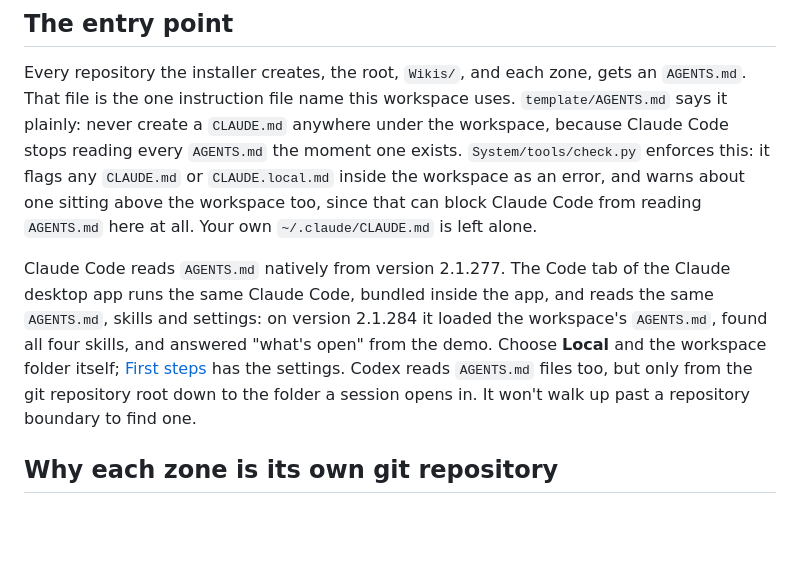
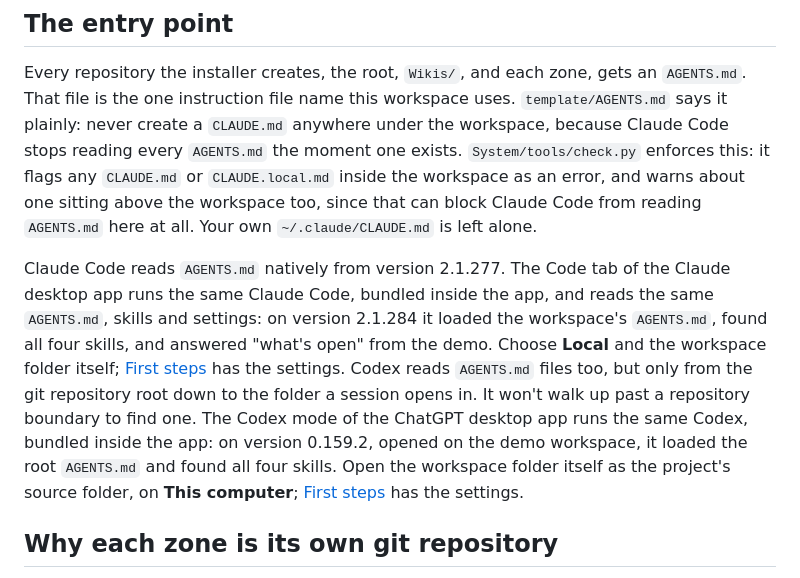
Before and after one commit to iamvenuti/garrick, a Markdown page: docs/harnesses.md, the part around the change. Rendered like a GitHub page; blank space fills up the shorter version.

```diff
--- a/docs/harnesses.md
+++ b/docs/harnesses.md
@@ -6,7 +6,7 @@ Garrick is written for both. No rule, template or skill names either one. The ha
 
 Every repository the installer creates, the root, `Wikis/`, and each zone, gets an `AGENTS.md`. That file is the one instruction file name this workspace uses. `template/AGENTS.md` says it plainly: never create a `CLAUDE.md` anywhere under the workspace, because Claude Code stops reading every `AGENTS.md` the moment one exists. `System/tools/check.py` enforces this: it flags any `CLAUDE.md` or `CLAUDE.local.md` inside the workspace as an error, and warns about one sitting above the workspace too, since that can block Claude Code from reading `AGENTS.md` here at all. Your own `~/.claude/CLAUDE.md` is left alone.
 
-Claude Code reads `AGENTS.md` natively from version 2.1.277. The Code tab of the Claude desktop app runs the same Claude Code, bundled inside the app, and reads the same `AGENTS.md`, skills and settings: on version 2.1.284 it loaded the workspace's `AGENTS.md`, found all four skills, and answered "what's open" from the demo. Choose **Local** and the workspace folder itself; [First steps](first-steps.md) has the settings. Codex reads `AGENTS.md` files too, but only from the git repository root down to the folder a session opens in. It won't walk up past a repository boundary to find one.
+Claude Code reads `AGENTS.md` natively from version 2.1.277. The Code tab of the Claude desktop app runs the same Claude Code, bundled inside the app, and reads the same `AGENTS.md`, skills and settings: on version 2.1.284 it loaded the workspace's `AGENTS.md`, found all four skills, and answered "what's open" from the demo. Choose **Local** and the workspace folder itself; [First steps](first-steps.md) has the settings. Codex reads `AGENTS.md` files too, but only from the git repository root down to the folder a session opens in. It won't walk up past a repository boundary to find one. The Codex mode of the ChatGPT desktop app runs the same Codex, bundled inside the app: on version 0.159.2, opened on the demo workspace, it loaded the root `AGENTS.md` and found all four skills. Open the workspace folder itself as the project's source folder, on **This computer**; [First steps](first-steps.md#using-codex-instead) has the settings.
 
 ## Why each zone is its own git repository
 
```
Also changed, not shown: docs/first-steps.md (+16 -1 lines), docs/assets/codex-app-project.png (added).
